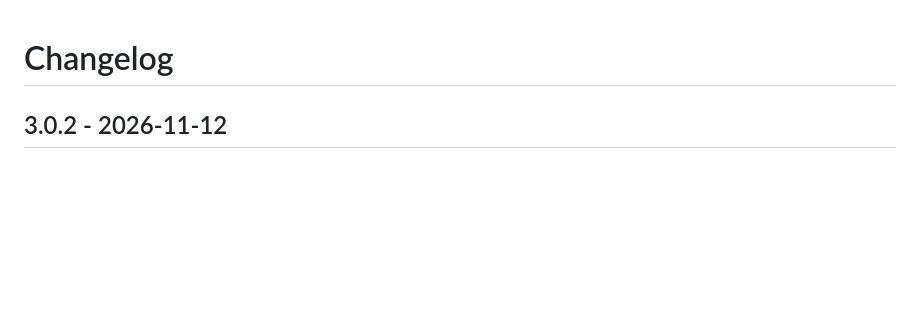
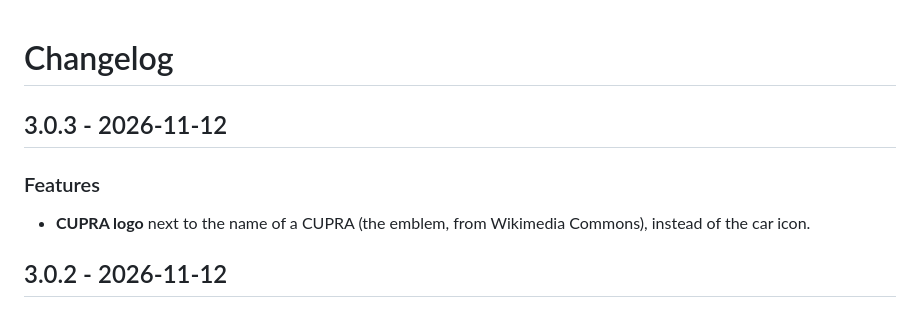
Before and after one commit to juju35/ha-renault-card, a Markdown page: CHANGELOG.md, the part around the change. Drawn GitHub-style; blank space fills up the shorter version.

```diff
--- a/CHANGELOG.md
+++ b/CHANGELOG.md
@@ -1,4 +1,9 @@
 # Changelog
+
+## 3.0.3 - 2026-11-12
+
+### Features
+- **CUPRA logo** next to the name of a CUPRA (the emblem, from Wikimedia Commons), instead of the car icon.
 
 ## 3.0.2 - 2026-11-12
 
```
Also changed, not shown: README.md (+2 -2 lines), screenshots/formentor-dark.png, screenshots/formentor.png, screenshots/mini-formentor-dark.png, screenshots/mini-formentor.png, 4 other files.
